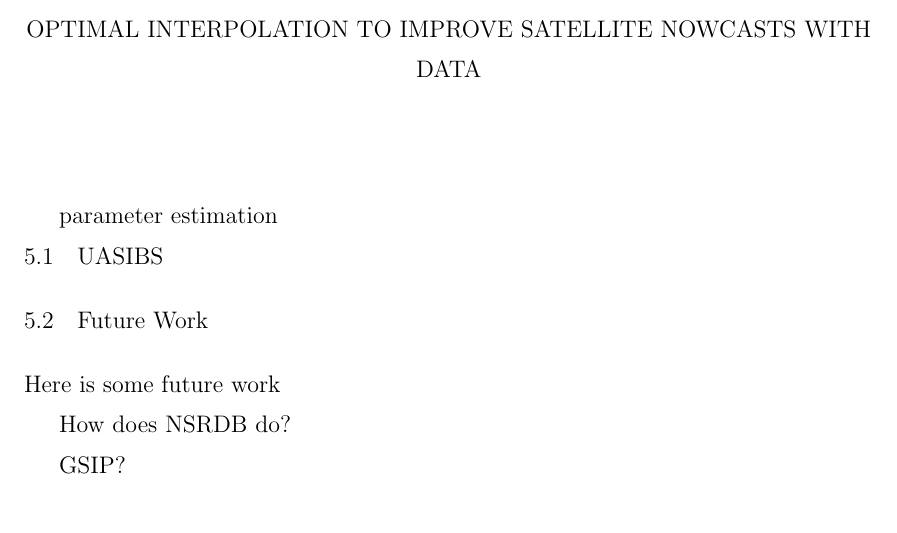
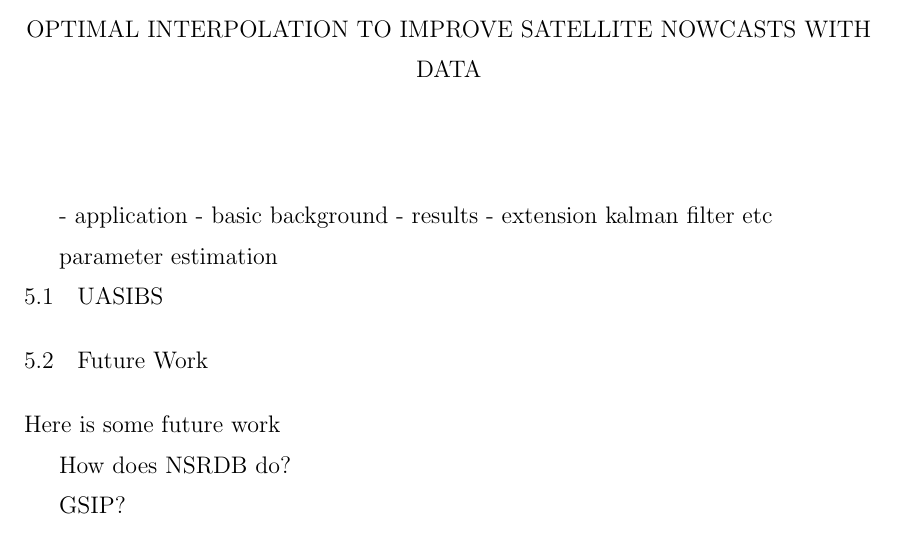
Before and after one commit to alorenzo175/dissertation, a LaTeX thesis (dissertation/dissertation.tex, which reads dissertation/satellite_oi.tex): part of page 12 of 25, cut so that both start at the same text, the shorter picture padded with empty space. Compiled offline with pdfLaTeX.

Commit message:
minor outline satoi

```diff
--- a/dissertation/satellite_oi.tex
+++ b/dissertation/satellite_oi.tex
@@ -1,5 +1,10 @@
 \chapter{OPTIMAL INTERPOLATION TO IMPROVE SATELLITE NOWCASTS WITH DATA}
 \label{chap:satoi}
+
+- application
+- basic background
+- results
+- extension kalman filter etc
 
 parameter estimation
 
```
